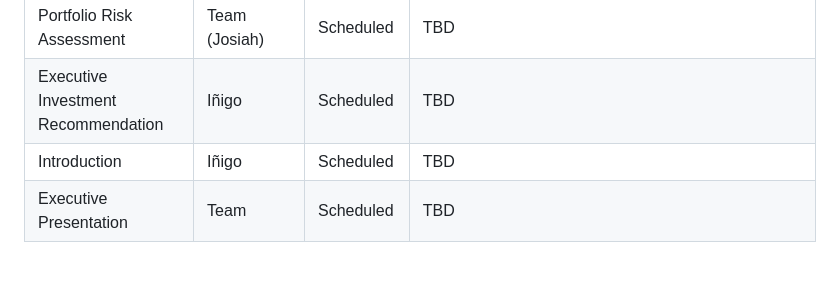
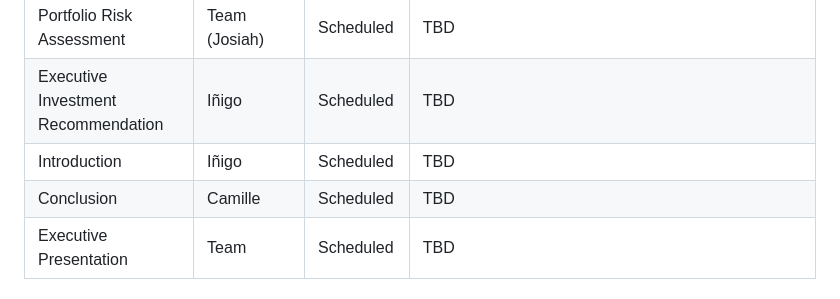
Before and after one commit to sakudiff/FINSTAD-Case2, a Markdown page: README.md, the part around the change. Drawn GitHub-style; blank space fills up the shorter version.

Commit message:
docs(readme): assign Conclusion section to Camille

```diff
--- a/README.md
+++ b/README.md
@@ -27,6 +27,7 @@ Group 3 Charlie evaluates the following seven asset classes over the sample peri
 | Portfolio Risk Assessment | Team (Josiah) | Scheduled | TBD |
 | Executive Investment Recommendation | Iñigo | Scheduled | TBD |
 | Introduction | Iñigo | Scheduled | TBD |
+| Conclusion | Camille | Scheduled | TBD |
 | Executive Presentation | Team | Scheduled | TBD |
 
 ## Workspace Directory Layout
```
